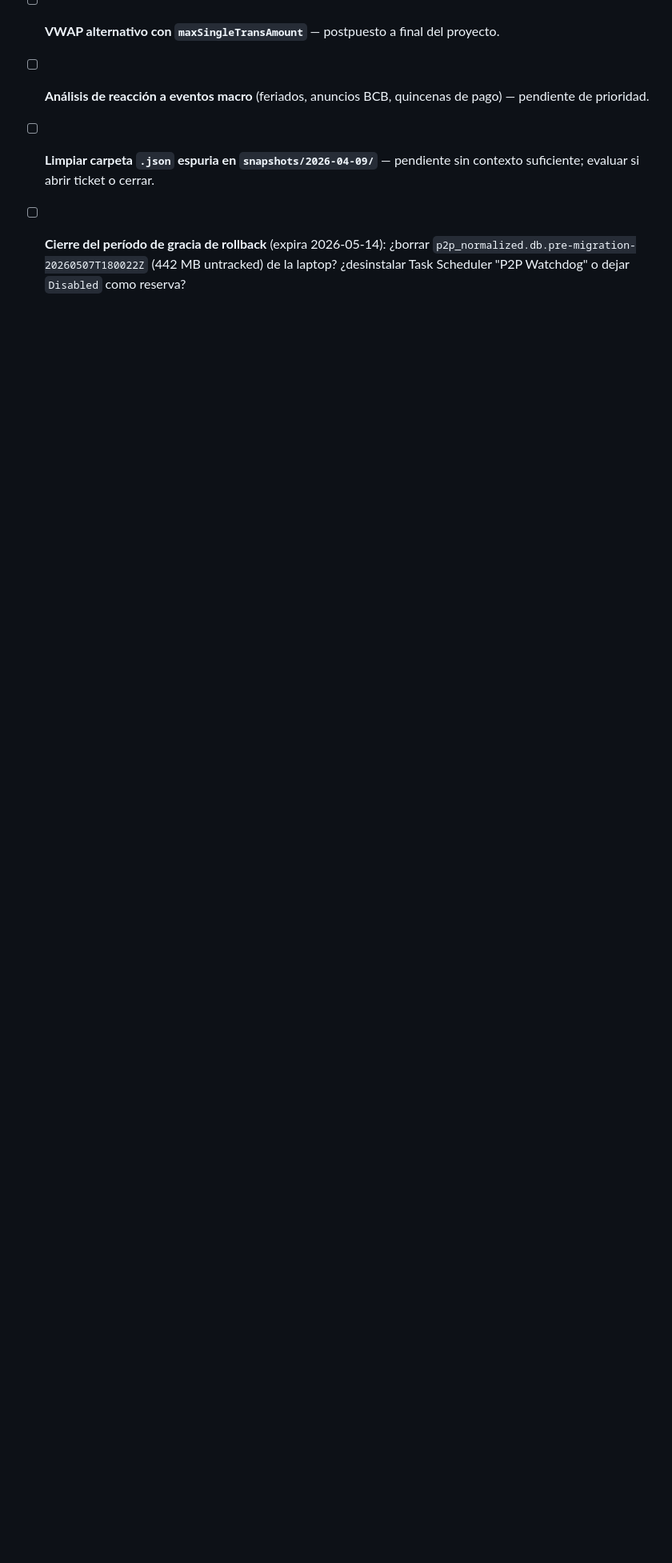
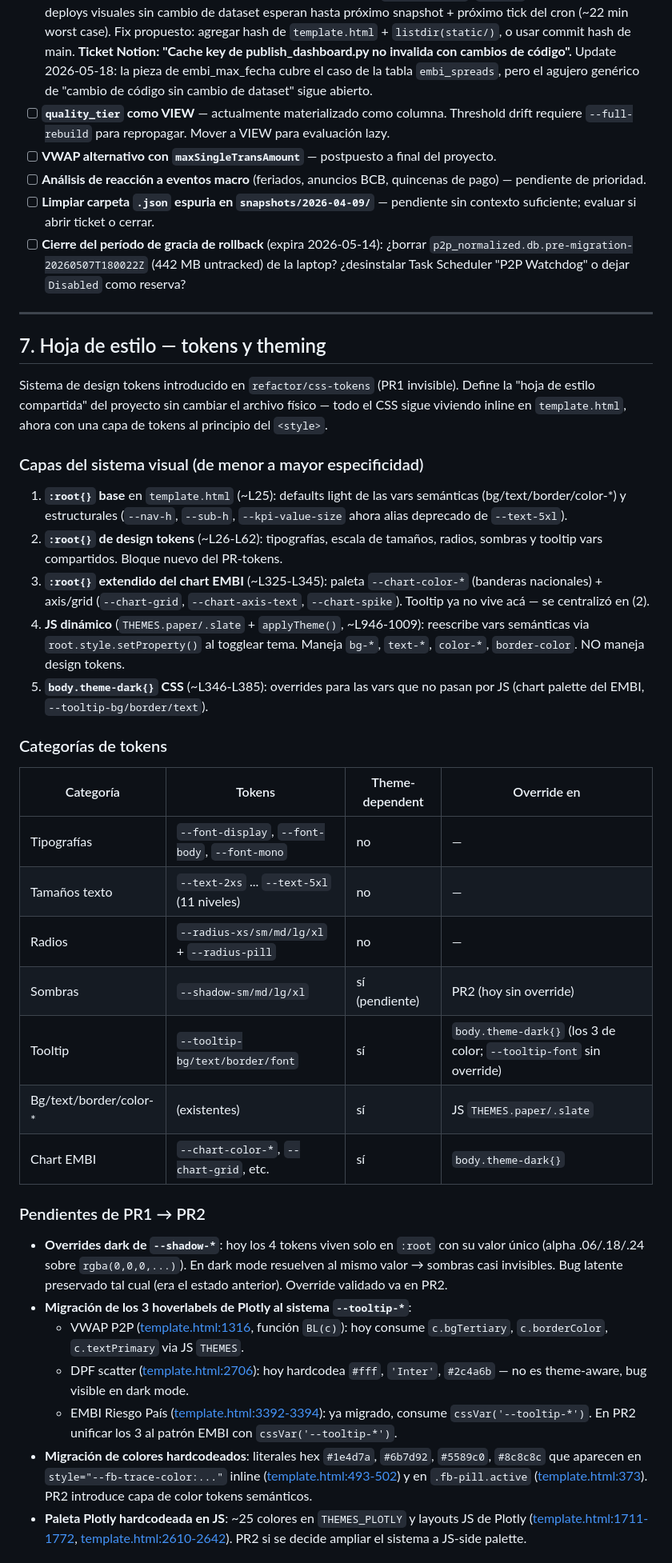
Before and after one commit to research-star/binance_p2p_ingest, a Markdown page: HANDOFF.md, the part around one of its changes. Shown at 80% size. GitHub-like rendering; blank space fills up the shorter version.

Commit message:
docs(handoff): document design tokens system
Agrega "§ 7. Hoja de estilo — tokens y theming" al final del HANDOFF según
el outline aprobado en FASE 1 del ticket. Documenta:

- Capas del sistema visual (5 niveles: :root base, design tokens, :root EMBI,
  JS THEMES dinámico, body.theme-dark CSS).
- Tabla de categorías de tokens con su modo theme-dependent y dónde tienen
  override.
- Pendientes PR1 → PR2: overrides dark de --shadow-*, migración de los 3
  hoverlabels Plotly al sistema --tooltip-*, migración de colores hardcodeados
  y paleta Plotly JS.
- Reglas de uso (cuándo tokenizar, cuándo no, Plotly hoverlabel pattern).
- Lista de tokens deprecados: --kpi-value-size como alias de --text-5xl.

Pure-docs commit, sin cambios en código.

Co-Authored-By: Claude Opus 4.7 (1M context) <noreply@anthropic.com>

```diff
--- a/HANDOFF.md
+++ b/HANDOFF.md
@@ -359,3 +359,62 @@ Mantenido manualmente. Actualizar al abrir PR nuevo o iniciar workstream.
       ¿borrar `p2p_normalized.db.pre-migration-20260507T180022Z` (442 MB
       untracked) de la laptop? ¿desinstalar Task Scheduler "P2P Watchdog"
       o dejar `Disabled` como reserva?
+
+---
+
+## 7. Hoja de estilo — tokens y theming
+
+Sistema de design tokens introducido en `refactor/css-tokens` (PR1 invisible).
+Define la "hoja de estilo compartida" del proyecto sin cambiar el archivo
+físico — todo el CSS sigue viviendo inline en `template.html`, ahora con una
+capa de tokens al principio del `<style>`.
+
+### Capas del sistema visual (de menor a mayor especificidad)
+
+1. **`:root{}` base** en `template.html` (~L25): defaults light de las vars
+   semánticas (bg/text/border/color-*) y estructurales (`--nav-h`, `--sub-h`,
+   `--kpi-value-size` ahora alias deprecado de `--text-5xl`).
+2. **`:root{}` de design tokens** (~L26-L62): tipografías, escala de tamaños,
+   radios, sombras y tooltip vars compartidos. Bloque nuevo del PR-tokens.
+3. **`:root{}` extendido del chart EMBI** (~L325-L345): paleta `--chart-color-*`
+   (banderas nacionales) + axis/grid (`--chart-grid`, `--chart-axis-text`,
+   `--chart-spike`). Tooltip ya no vive acá — se centralizó en (2).
+4. **JS dinámico** (`THEMES.paper/.slate` + `applyTheme()`, ~L946-1009):
+   reescribe vars semánticas via `root.style.setProperty()` al togglear tema.
+   Maneja `bg-*`, `text-*`, `color-*`, `border-color`. NO maneja design tokens.
+5. **`body.theme-dark{}` CSS** (~L346-L385): overrides para las vars que no
+   pasan por JS (chart palette del EMBI, `--tooltip-bg/border/text`).
+
+### Categorías de tokens
+
+| Categoría | Tokens | Theme-dependent | Override en |
+|---|---|---|---|
+| Tipografías | `--font-display`, `--font-body`, `--font-mono` | no | — |
+| Tamaños texto | `--text-2xs` ... `--text-5xl` (11 niveles) | no | — |
+| Radios | `--radius-xs/sm/md/lg/xl` + `--radius-pill` | no | — |
+| Sombras | `--shadow-sm/md/lg/xl` | sí (pendiente) | PR2 (hoy sin override) |
+| Tooltip | `--tooltip-bg/text/border/font` | sí | `body.theme-dark{}` (los 3 de color; `--tooltip-font` sin override) |
+| Bg/text/border/color-* | (existentes) | sí | JS `THEMES.paper/.slate` |
+| Chart EMBI | `--chart-color-*`, `--chart-grid`, etc. | sí | `body.theme-dark{}` |
+
+### Pendientes de PR1 → PR2
+
+- **Overrides dark de `--shadow-*`**: hoy los 4 tokens viven solo en `:root`
+  con su valor único (alpha .06/.18/.24 sobre `rgba(0,0,0,...)`). En dark mode
+  resuelven al mismo valor → sombras casi invisibles. Bug latente preservado
+  tal cual (era el estado anterior). Override validado va en PR2.
+- **Migración de los 3 hoverlabels de Plotly al sistema `--tooltip-*`**:
+  - VWAP P2P ([template.html:1316](template.html#L1316), función `BL(c)`): hoy consume `c.bgTertiary`,
+    `c.borderColor`, `c.textPrimary` via JS `THEMES`.
+  - DPF scatter ([template.html:2706](template.html#L2706)): hoy hardcodea `#fff`, `'Inter'`, `#2c4a6b` —
+    no es theme-aware, bug visible en dark mode.
+  - EMBI Riesgo País ([template.html:3392-3394](template.html#L3392-L3394)): ya migrado, consume `cssVar('--tooltip-*')`.
+  En PR2 unificar los 3 al patrón EMBI con `cssVar('--tooltip-*')`.
+- **Migración de colores hardcodeados**: literales hex `#1e4d7a`, `#6b7d92`,
+  `#5589c0`, `#8c8c8c` que aparecen en `style="--fb-trace-color:..."` inline
+  ([template.html:493-502](template.html#L493-L502)) y en `.fb-pill.active` ([template.html:373](template.html#L373)). PR2 introduce capa de
+  color tokens semánticos.
+- **Paleta Plotly hardcodeada en JS**: ~25 colores en `THEMES_PLOTLY` y
+  layouts JS de Plotly ([template.html:1711-1772](template.html#L1711-L1772), [template.html:2610-2642](template.html#L2610-L2642)). PR2 si se decide
+  ampliar el sistema a JS-side palette.
+
```
Also changed, not shown: other parts of HANDOFF.md (+22 -0 lines).
